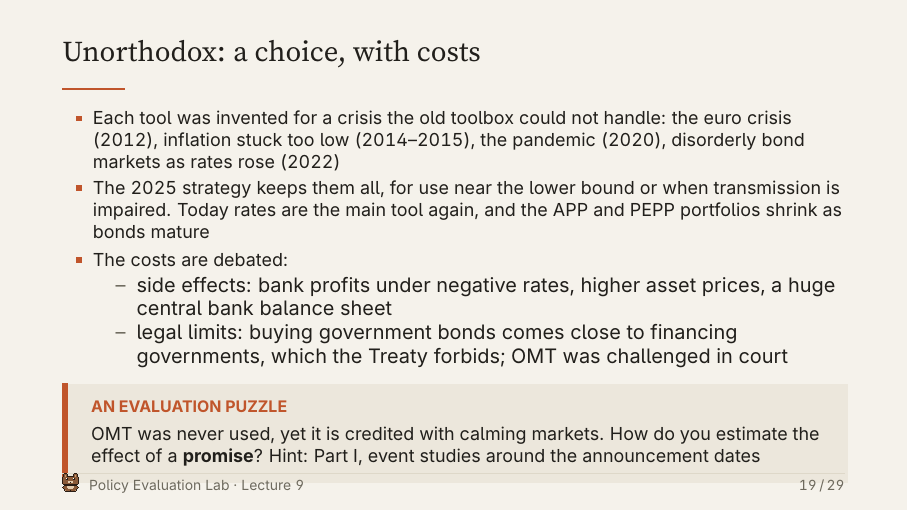
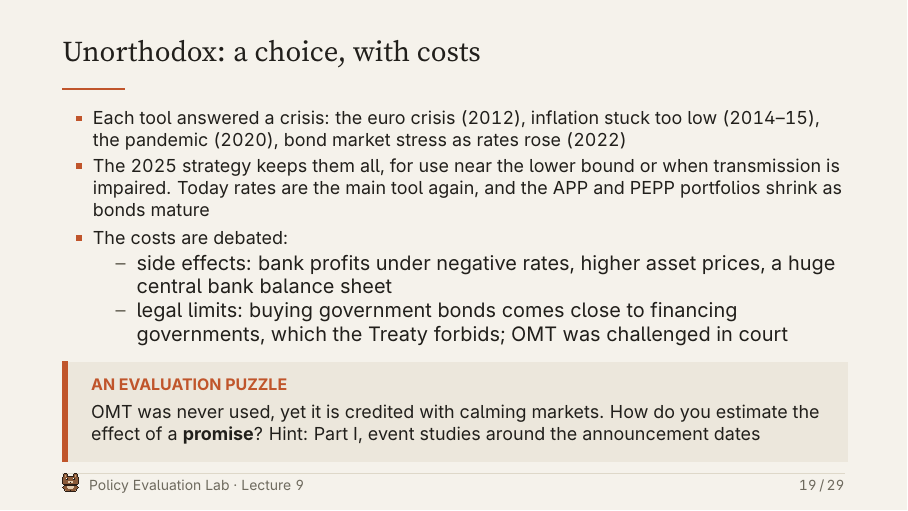
Before and after one commit to mcaruso17/policy-evaluation-lab, LaTeX slides (slides-src/lecture-09-eu-governance-ecb.tex): page 24 of 35. The pictures show the PDF file materials/slides/pel-09-eu-governance-ecb.pdf that the author committed with the source.

Commit message:
Lecture 9: fix overflow on the 'unorthodox' slide
Co-Authored-By: Claude Opus 5.5 <noreply@anthropic.com>
Claude-Session: https://claude.ai/code/session_01QGzLYGRKwBnBMU6h8T77YU

```diff
--- a/slides-src/lecture-09-eu-governance-ecb.tex
+++ b/slides-src/lecture-09-eu-governance-ecb.tex
@@ -454,7 +454,7 @@ This is Monday's LM: the ECB picks $\bar i$
 \begin{frame}{Unorthodox: a choice, with costs}
 \footnotesize
 \bi
-  \item Each tool was invented for a crisis the old toolbox could not handle: the euro crisis (2012), inflation stuck too low (2014--2015), the pandemic (2020), disorderly bond markets as rates rose (2022)
+  \item Each tool answered a crisis: the euro crisis (2012), inflation stuck too low (2014--15), the pandemic (2020), bond market stress as rates rose (2022)
   \item The 2025 strategy keeps them all, for use near the lower bound or when transmission is impaired. Today rates are the main tool again, and the APP and PEPP portfolios shrink as bonds mature
   \item The costs are debated:
   \bi
```
Also changed, not shown: materials/slides/pel-09-eu-governance-ecb.pdf.
